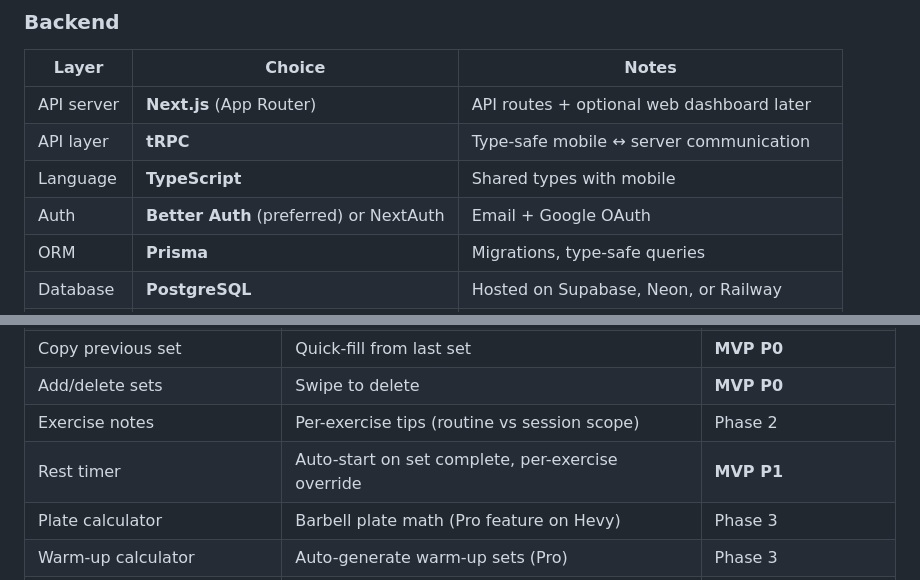
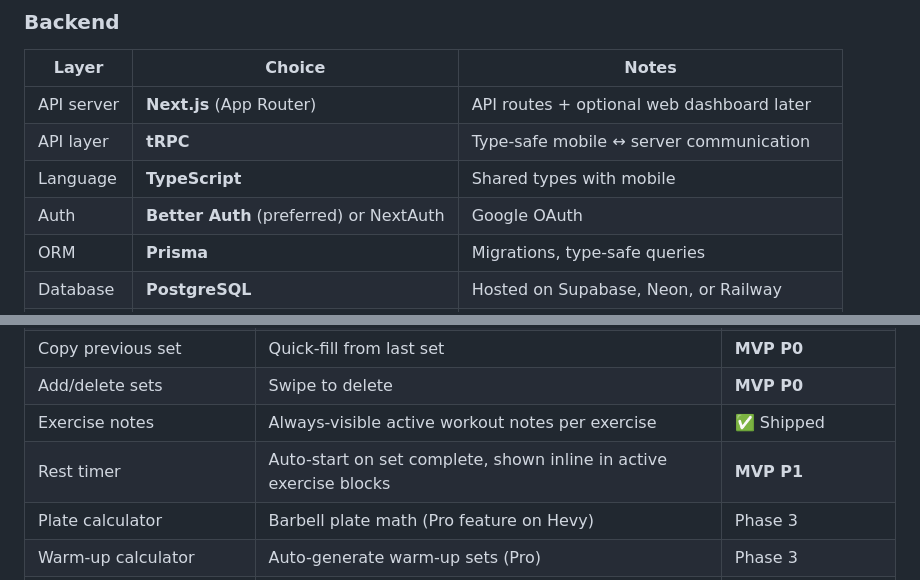
Before and after one commit to mukulkatewa/kak_fit, a Markdown page: docs/PROJECT_ROADMAP.md, 2 parts joined by grey strips. Rendered like a GitHub page.

```diff
--- a/docs/PROJECT_ROADMAP.md
+++ b/docs/PROJECT_ROADMAP.md
@@ -65,7 +65,7 @@ Sources: [Hevy Pro Help](https://help.hevyapp.com/hc/en-us/articles/351197789222
 | API server | **Next.js** (App Router) | API routes + optional web dashboard later |
 | API layer | **tRPC** | Type-safe mobile ↔ server communication |
 | Language | **TypeScript** | Shared types with mobile |
-| Auth | **Better Auth** (preferred) or NextAuth | Email + Google OAuth |
+| Auth | **Better Auth** (preferred) or NextAuth | Google OAuth |
 | ORM | **Prisma** | Migrations, type-safe queries |
 | Database | **PostgreSQL** | Hosted on Supabase, Neon, or Railway |
 | Storage | **Supabase Storage** | Profile pics, exercise videos, workout images |
@@ -198,8 +198,8 @@ Sources: [Hevy Features](https://www.hevyapp.com/features/), [2025 Features Guid
 | Previous workout values | Show last performance (global or per-routine) | **MVP P0** |
 | Copy previous set | Quick-fill from last set | **MVP P0** |
 | Add/delete sets | Swipe to delete | **MVP P0** |
-| Exercise notes | Per-exercise tips (routine vs session scope) | Phase 2 |
-| Rest timer | Auto-start on set complete, per-exercise override | **MVP P1** |
+| Exercise notes | Always-visible active workout notes per exercise | ✅ Shipped |
+| Rest timer | Auto-start on set complete, shown inline in active exercise blocks | **MVP P1** |
 | Plate calculator | Barbell plate math (Pro feature on Hevy) | Phase 3 |
 | Warm-up calculator | Auto-generate warm-up sets (Pro) | Phase 3 |
 | Live PR notifications | Instant PR popup on set complete | **MVP P1** |
```
Also changed, not shown: other parts of docs/PROJECT_ROADMAP.md (+2 -2 lines), docs/DESIGN_SYSTEM.md (+4 -3 lines), docs/FEATURES.md (+4 -3 lines).
